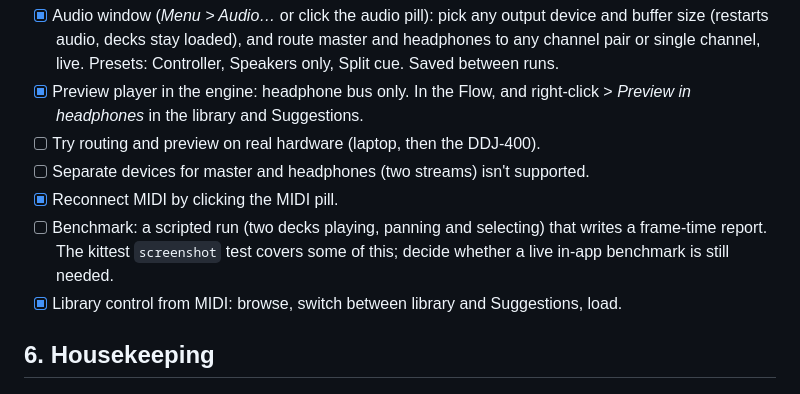
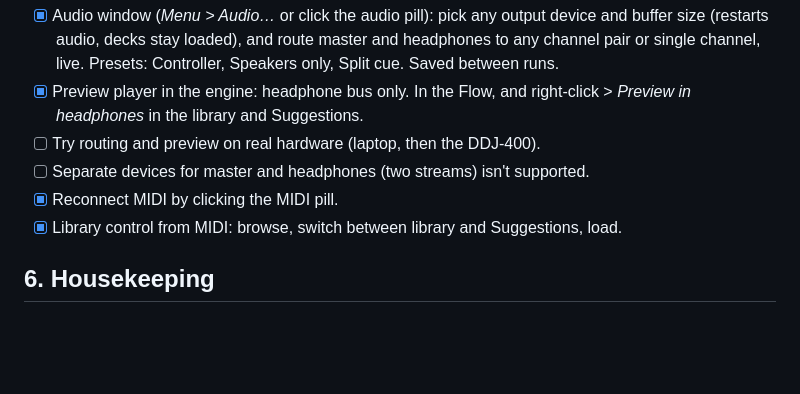
Before and after one commit to lewinfox/earshot, a Markdown page: gui/TODO.md, the part around the change. Rendered like a GitHub page; blank space fills up the shorter version.

Commit message:
earshot gui TODO: drop the in-app benchmark
Co-Authored-By: Claude Opus 5.5 <noreply@anthropic.com>

```diff
--- a/gui/TODO.md
+++ b/gui/TODO.md
@@ -61,9 +61,6 @@ The first pass was only checked off-screen (kittest renders and frame timing).
 - [ ] Try routing and preview on real hardware (laptop, then the DDJ-400).
 - [ ] Separate devices for master and headphones (two streams) isn't supported.
 - [x] Reconnect MIDI by clicking the MIDI pill.
-- [ ] Benchmark: a scripted run (two decks playing, panning and selecting) that writes
-      a frame-time report. The kittest `screenshot` test covers some of this; decide
-      whether a live in-app benchmark is still needed.
 - [x] Library control from MIDI: browse, switch between library and Suggestions, load.
 
 ## 6. Housekeeping
```
